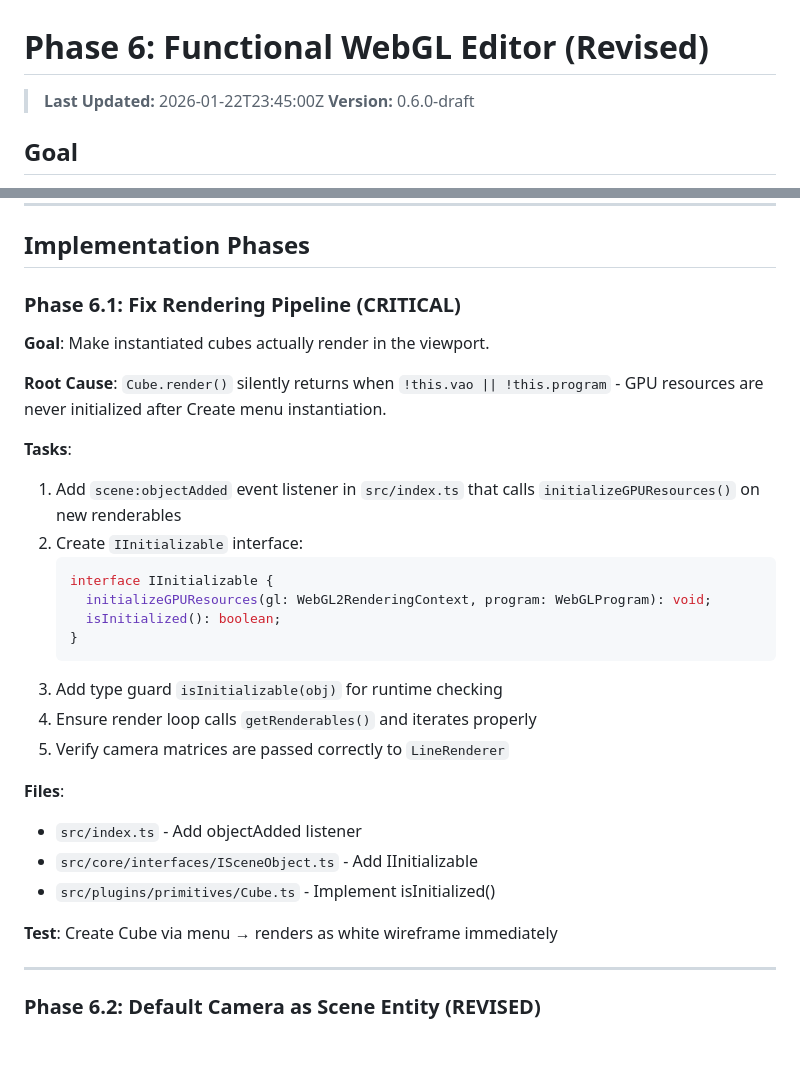
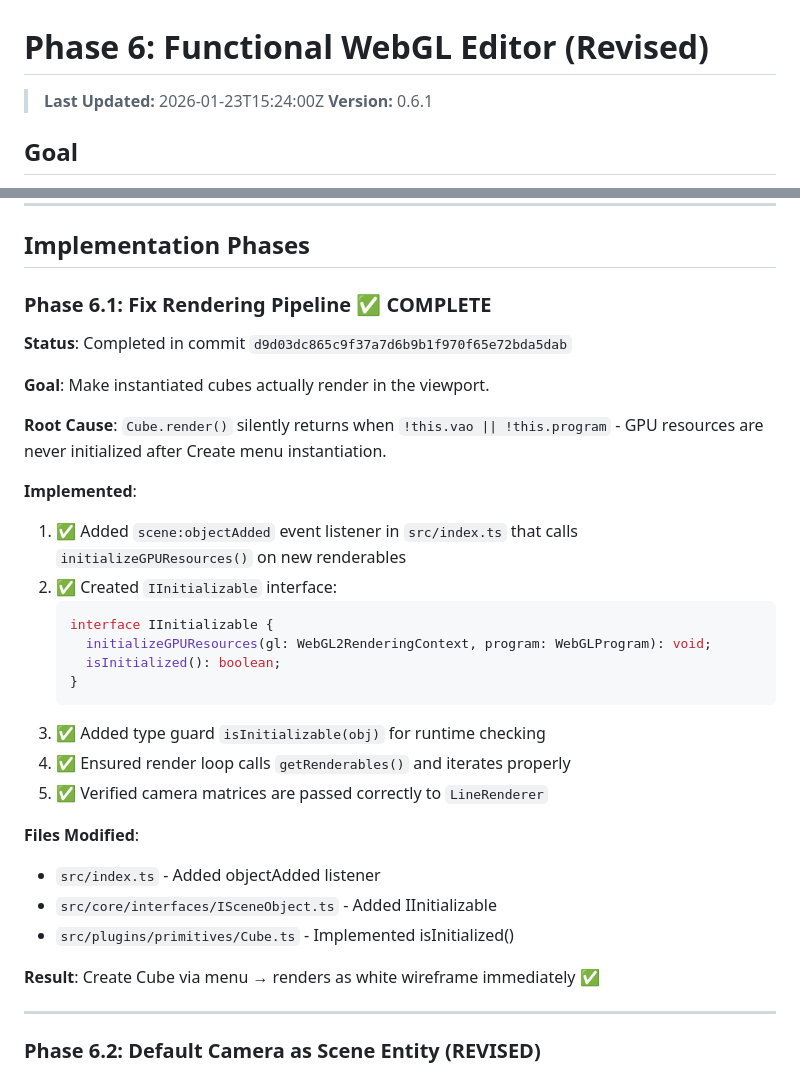
Before and after one commit to neupher/ready-set-render, a Markdown page: .llms/PHASE_6_PLAN.md, 2 parts joined by grey strips. Drawn GitHub-style; blank space fills up the shorter version.

Commit message:
Update Phase 6 plan

````diff
--- a/.llms/PHASE_6_PLAN.md
+++ b/.llms/PHASE_6_PLAN.md
@@ -1,7 +1,7 @@
 # Phase 6: Functional WebGL Editor (Revised)
 
-> **Last Updated:** 2026-01-22T23:45:00Z
-> **Version:** 0.6.0-draft
+> **Last Updated:** 2026-01-23T15:24:00Z
+> **Version:** 0.6.1
 
 ## Goal
 
@@ -79,31 +79,33 @@ class RenderCameraAdapter implements ICamera {
 
 ## Implementation Phases
 
-### Phase 6.1: Fix Rendering Pipeline (CRITICAL)
+### Phase 6.1: Fix Rendering Pipeline ✅ COMPLETE
+
+**Status**: Completed in commit `d9d03dc865c9f37a7d6b9b1f970f65e72bda5dab`
 
 **Goal**: Make instantiated cubes actually render in the viewport.
 
 **Root Cause**: `Cube.render()` silently returns when `!this.vao || !this.program` - GPU resources are never initialized after Create menu instantiation.
 
-**Tasks**:
-1. Add `scene:objectAdded` event listener in `src/index.ts` that calls `initializeGPUResources()` on new renderables
-2. Create `IInitializable` interface:
+**Implemented**:
+1. ✅ Added `scene:objectAdded` event listener in `src/index.ts` that calls `initializeGPUResources()` on new renderables
+2. ✅ Created `IInitializable` interface:
    ```typescript
    interface IInitializable {
      initializeGPUResources(gl: WebGL2RenderingContext, program: WebGLProgram): void;
      isInitialized(): boolean;
    }
    ```
-3. Add type guard `isInitializable(obj)` for runtime checking
-4. Ensure render loop calls `getRenderables()` and iterates properly
-5. Verify camera matrices are passed correctly to `LineRenderer`
+3. ✅ Added type guard `isInitializable(obj)` for runtime checking
+4. ✅ Ensured render loop calls `getRenderables()` and iterates properly
+5. ✅ Verified camera matrices are passed correctly to `LineRenderer`
 
-**Files**:
-- `src/index.ts` - Add objectAdded listener
-- `src/core/interfaces/ISceneObject.ts` - Add IInitializable
-- `src/plugins/primitives/Cube.ts` - Implement isInitialized()
+**Files Modified**:
+- `src/index.ts` - Added objectAdded listener
+- `src/core/interfaces/ISceneObject.ts` - Added IInitializable
+- `src/plugins/primitives/Cube.ts` - Implemented isInitialized()
 
-**Test**: Create Cube via menu → renders as white wireframe immediately
+**Result**: Create Cube via menu → renders as white wireframe immediately ✅
 
 ---
 
````
Also changed, not shown: .llms/PROJECT_CONTEXT.md (+2 -2 lines).
